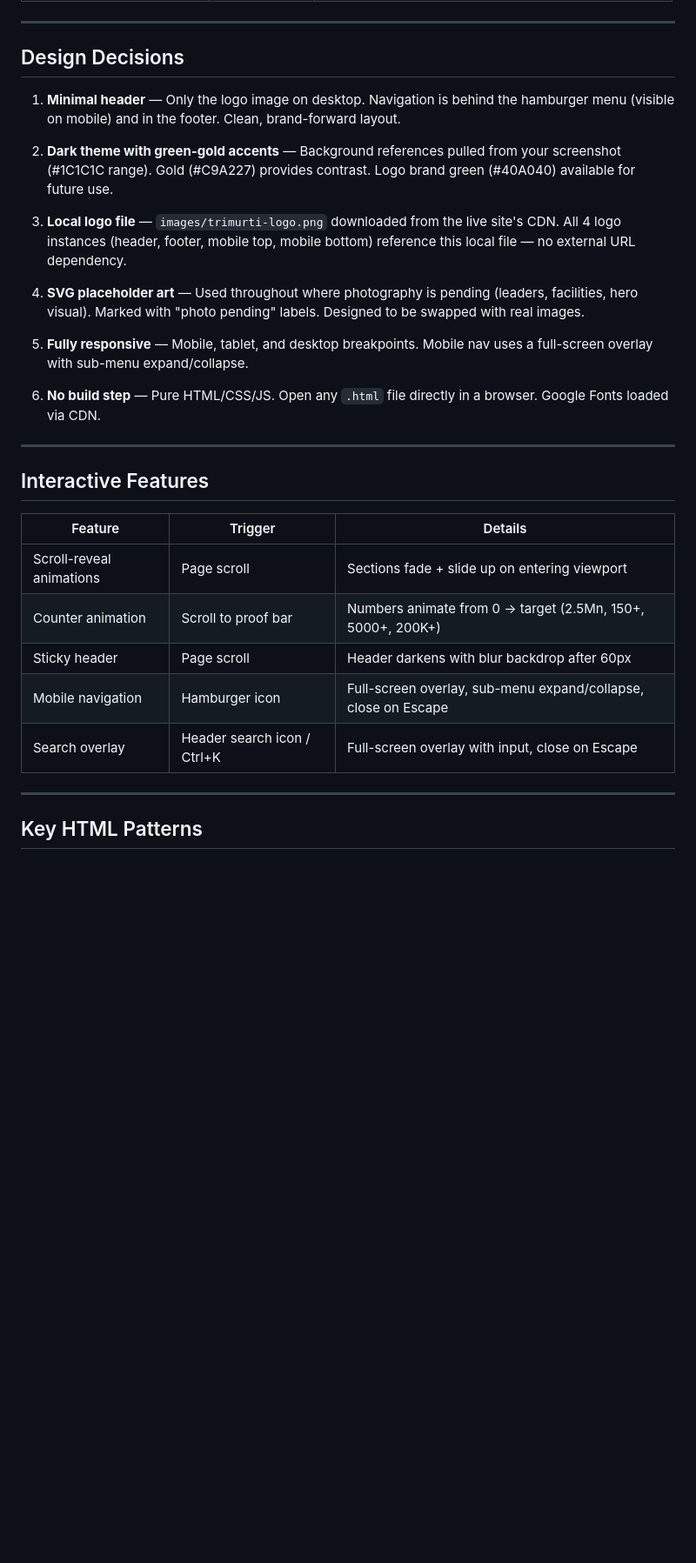
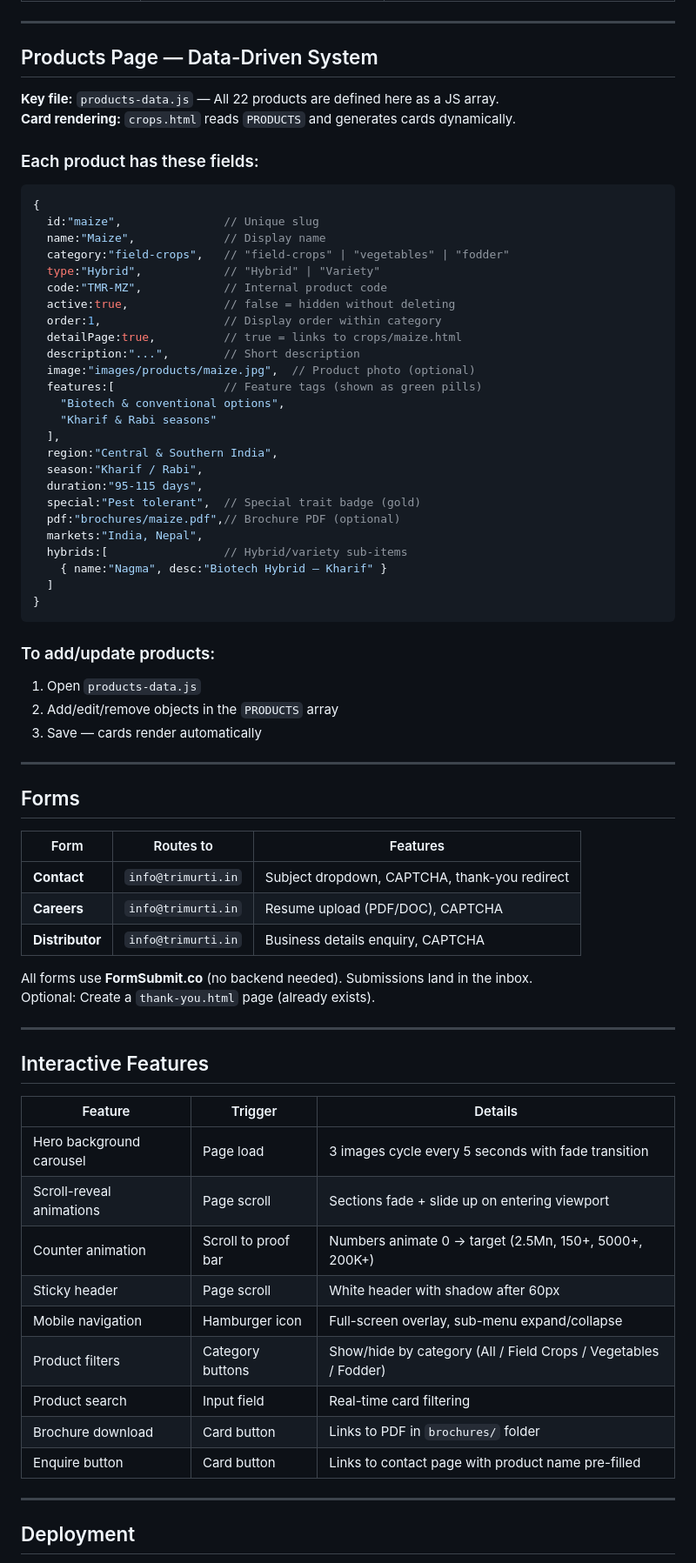
Before and after one commit to manonamission9x/testing, a Markdown page: HANDOFF.md, the part around one of its changes. Shown at 87% size. Rendered like a GitHub page; blank space fills up the shorter version.

````diff
--- a/HANDOFF.md
+++ b/HANDOFF.md
@@ -52,19 +80,58 @@ trimurti-redesign/
 
 ---
 
-## Design Decisions
+## Products Page — Data-Driven System
 
-1. **Minimal header** — Only the logo image on desktop. Navigation is behind the hamburger menu (visible on mobile) and in the footer. Clean, brand-forward layout.
+**Key file:** `products-data.js` — All 22 products are defined here as a JS array.
+**Card rendering:** `crops.html` reads `PRODUCTS` and generates cards dynamically.
 
-2. **Dark theme with green-gold accents** — Background references pulled from your screenshot (#1C1C1C range). Gold (#C9A227) provides contrast. Logo brand green (#40A040) available for future use.
+### Each product has these fields:
 
-3. **Local logo file** — `images/trimurti-logo.png` downloaded from the live site's CDN. All 4 logo instances (header, footer, mobile top, mobile bottom) reference this local file — no external URL dependency.
+```javascript
+{
+  id:"maize",               // Unique slug
+  name:"Maize",             // Display name
+  category:"field-crops",   // "field-crops" | "vegetables" | "fodder"
+  type:"Hybrid",            // "Hybrid" | "Variety"
+  code:"TMR-MZ",            // Internal product code
+  active:true,              // false = hidden without deleting
+  order:1,                  // Display order within category
+  detailPage:true,          // true = links to crops/maize.html
+  description:"...",        // Short description
+  image:"images/products/maize.jpg",  // Product photo (optional)
+  features:[                // Feature tags (shown as green pills)
+    "Biotech & conventional options",
+    "Kharif & Rabi seasons"
+  ],
+  region:"Central & Southern India",
+  season:"Kharif / Rabi",
+  duration:"95-115 days",
+  special:"Pest tolerant",  // Special trait badge (gold)
+  pdf:"brochures/maize.pdf",// Brochure PDF (optional)
+  markets:"India, Nepal",
+  hybrids:[                 // Hybrid/variety sub-items
+    { name:"Nagma", desc:"Biotech Hybrid — Kharif" }
+  ]
+}
+```
 
-4. **SVG placeholder art** — Used throughout where photography is pending (leaders, facilities, hero visual). Marked with "photo pending" labels. Designed to be swapped with real images.
+### To add/update products:
+1. Open `products-data.js`
+2. Add/edit/remove objects in the `PRODUCTS` array
+3. Save — cards render automatically
 
-5. **Fully responsive** — Mobile, tablet, and desktop breakpoints. Mobile nav uses a full-screen overlay with sub-menu expand/collapse.
+---
 
-6. **No build step** — Pure HTML/CSS/JS. Open any `.html` file directly in a browser. Google Fonts loaded via CDN.
+## Forms
+
+| Form | Routes to | Features |
+|---|---|---|
+| **Contact** | `info@trimurti.in` | Subject dropdown, CAPTCHA, thank-you redirect |
+| **Careers** | `info@trimurti.in` | Resume upload (PDF/DOC), CAPTCHA |
+| **Distributor** | `info@trimurti.in` | Business details enquiry, CAPTCHA |
+
+All forms use **FormSubmit.co** (no backend needed). Submissions land in the inbox.
+Optional: Create a `thank-you.html` page (already exists).
 
 ---
 
@@ -72,13 +139,17 @@ trimurti-redesign/
 
 | Feature | Trigger | Details |
 |---|---|---|
+| Hero background carousel | Page load | 3 images cycle every 5 seconds with fade transition |
 | Scroll-reveal animations | Page scroll | Sections fade + slide up on entering viewport |
-| Counter animation | Scroll to proof bar | Numbers animate from 0 → target (2.5Mn, 150+, 5000+, 200K+) |
-| Sticky header | Page scroll | Header darkens with blur backdrop after 60px |
-| Mobile navigation | Hamburger icon | Full-screen overlay, sub-menu expand/collapse, close on Escape |
-| Search overlay | Header search icon / Ctrl+K | Full-screen overlay with input, close on Escape |
+| Counter animation | Scroll to proof bar | Numbers animate 0 → target (2.5Mn, 150+, 5000+, 200K+) |
+| Sticky header | Page scroll | White header with shadow after 60px |
+| Mobile navigation | Hamburger icon | Full-screen overlay, sub-menu expand/collapse |
+| Product filters | Category buttons | Show/hide by category (All / Field Crops / Vegetables / Fodder) |
+| Product search | Input field | Real-time card filtering |
+| Brochure download | Card button | Links to PDF in `brochures/` folder |
+| Enquire button | Card button | Links to contact page with product name pre-filled |
 
 ---
 
-## Key HTML Patterns
+## Deployment
 
````
Also changed, not shown: other parts of HANDOFF.md (+104 -92 lines).
